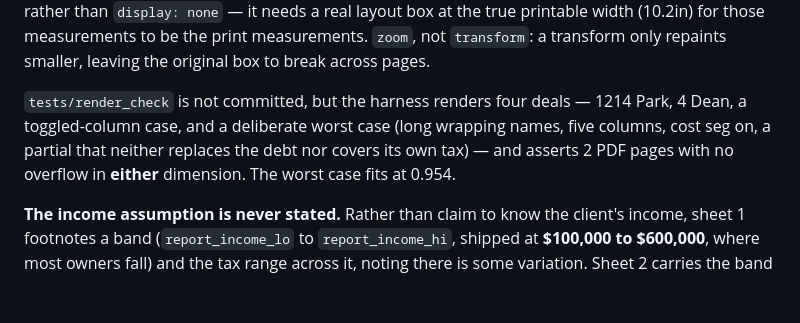
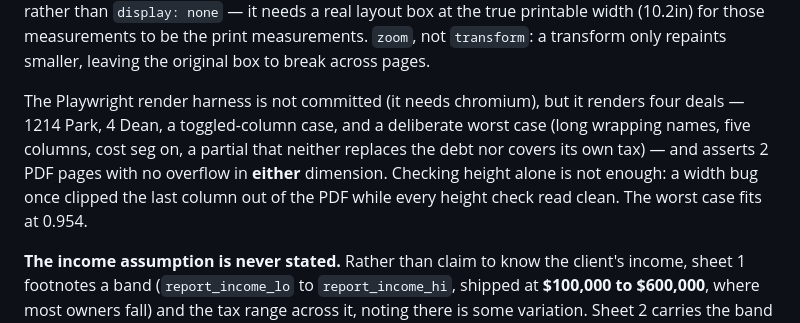
Before and after one commit to adam11fuller-afk/tkg-1031, a Markdown page: README.md, the part around the change. Drawn GitHub-style; blank space fills up the shorter version.

Commit message:
README: name the render harness accurately
Co-Authored-By: Claude Opus 5 <noreply@anthropic.com>

```diff
--- a/README.md
+++ b/README.md
@@ -151,10 +151,12 @@ off-screen rather than `display: none` — it needs a real layout box at the tru
 (10.2in) for those measurements to be the print measurements. `zoom`, not `transform`: a transform
 only repaints smaller, leaving the original box to break across pages.
 
-`tests/render_check` is not committed, but the harness renders four deals — 1214 Park, 4 Dean, a
-toggled-column case, and a deliberate worst case (long wrapping names, five columns, cost seg on,
-a partial that neither replaces the debt nor covers its own tax) — and asserts 2 PDF pages with no
-overflow in **either** dimension. The worst case fits at 0.954.
+The Playwright render harness is not committed (it needs chromium), but it renders four deals —
+1214 Park, 4 Dean, a toggled-column case, and a deliberate worst case (long wrapping names, five
+columns, cost seg on, a partial that neither replaces the debt nor covers its own tax) — and
+asserts 2 PDF pages with no overflow in **either** dimension. Checking height alone is not enough:
+a width bug once clipped the last column out of the PDF while every height check read clean. The
+worst case fits at 0.954.
 
 **The income assumption is never stated.** Rather than claim to know the client's income, sheet 1
 footnotes a band (`report_income_lo` to `report_income_hi`, shipped at **$100,000 to $600,000**,
```
